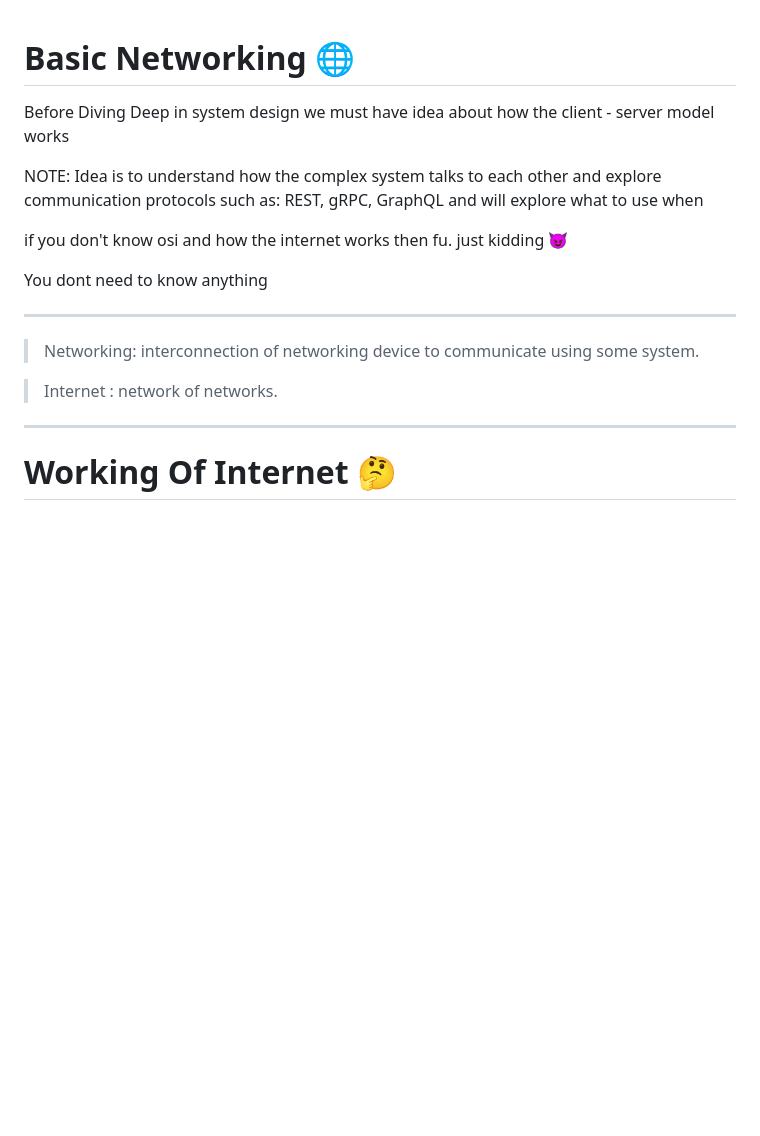
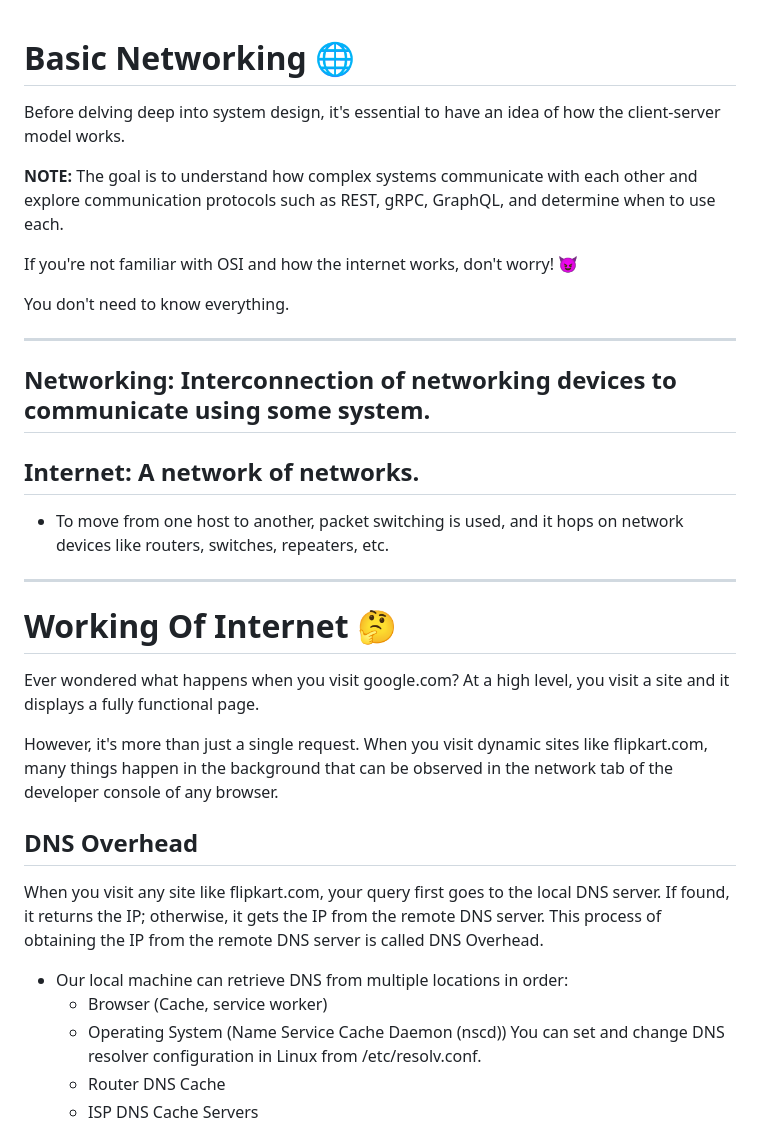
Before and after one commit to urstrulypriyank/frontend_system_design, a Markdown page: CN/README.md, the part around the change printed below. Rendered like a GitHub page; blank space fills up the shorter version.

```diff
--- a/CN/README.md
+++ b/CN/README.md
@@ -1,21 +1,35 @@
 # Basic Networking 🌐
-Before Diving Deep in system design we must have idea about how the client - server model works
 
-NOTE: Idea is to understand how the complex system talks to each other
-and explore communication protocols such as: REST, gRPC, GraphQL and will explore what to use when
+Before delving deep into system design, it's essential to have an idea of how the client-server model works.
 
-if you don't know osi and how the internet works then fu.
-just kidding 😈
+**NOTE:** The goal is to understand how complex systems communicate with each other and explore communication protocols such as REST, gRPC, GraphQL, and determine when to use each.
 
-You dont need to know anything
+If you're not familiar with OSI and how the internet works, don't worry! 😈
+
+You don't need to know everything.
 
 ---
 
->Networking:  interconnection of networking device to communicate using some system.
+## Networking: Interconnection of networking devices to communicate using some system.
 
-
-> Internet : network of networks.
+## Internet: A network of networks.
+- To move from one host to another, packet switching is used, and it hops on network devices like routers, switches, repeaters, etc.
 
 ---
 
 # Working Of Internet 🤔
+
+Ever wondered what happens when you visit google.com? At a high level, you visit a site and it displays a fully functional page.
+
+However, it's more than just a single request. When you visit dynamic sites like flipkart.com, many things happen in the background that can be observed in the network tab of the developer console of any browser.
+
+## DNS Overhead
+When you visit any site like flipkart.com, your query first goes to the local DNS server. If found, it returns the IP; otherwise, it gets the IP from the remote DNS server. This process of obtaining the IP from the remote DNS server is called DNS Overhead.
+
+- Our local machine can retrieve DNS from multiple locations in order:
+  - Browser (Cache, service worker)
+  - Operating System (Name Service Cache Daemon (nscd))
+    You can set and change DNS resolver configuration in Linux from /etc/resolv.conf.
+  - Router DNS Cache
+  - ISP DNS Cache Servers
+
```
Also changed, not shown: other parts of CN/README.md (+42 -0 lines), CN/dnsTree.png (added), CN/rendringProcess.png (added), images/htmlResponse.png (added), images/request.png (added).
